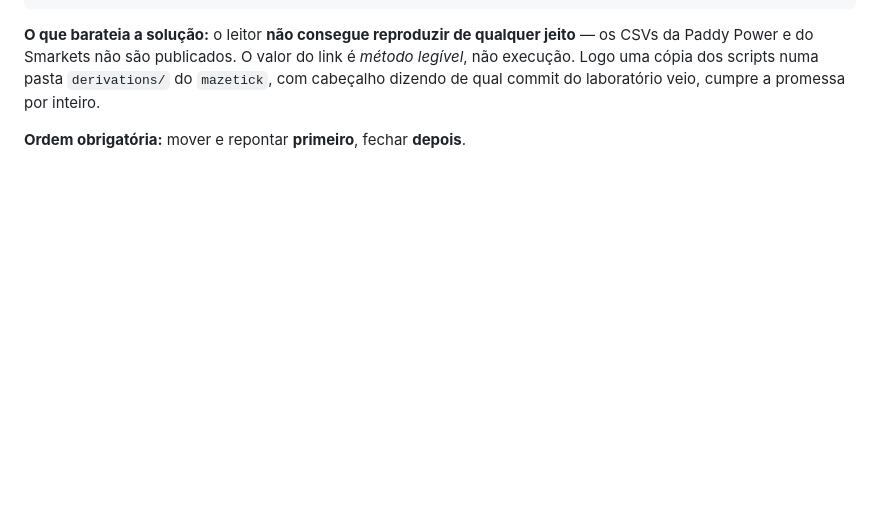
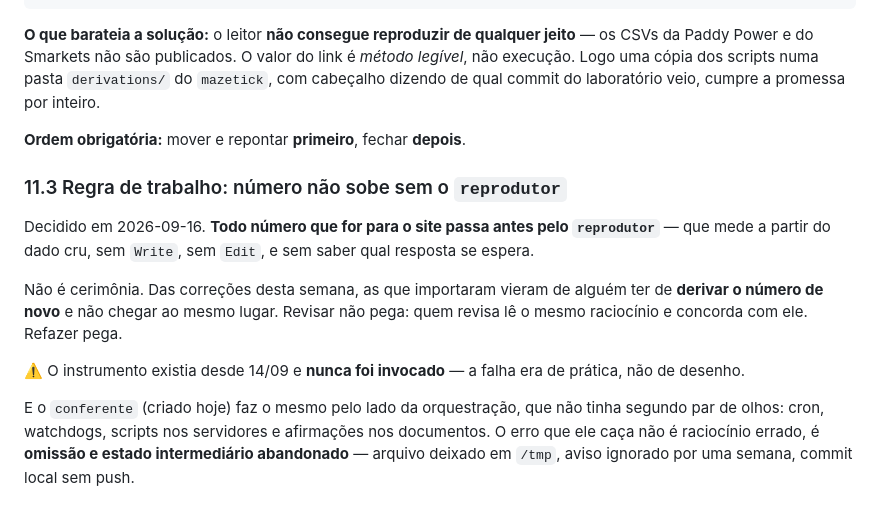
Before and after one commit to bumasello/horsing-maze, a Markdown page: docs/site_handoff.md, the part around the change. Drawn GitHub-style; blank space fills up the shorter version.

```diff
--- a/docs/site_handoff.md
+++ b/docs/site_handoff.md
@@ -713,3 +713,22 @@ link é *método legível*, não execução. Logo uma cópia dos scripts numa pa
 laboratório veio, cumpre a promessa por inteiro.
 
 **Ordem obrigatória:** mover e repontar **primeiro**, fechar **depois**.
+
+### 11.3 Regra de trabalho: número não sobe sem o `reprodutor`
+
+Decidido em 2026-09-16. **Todo número que for para o site passa antes pelo
+`reprodutor`** — que mede a partir do dado cru, sem `Write`, sem `Edit`, e sem
+saber qual resposta se espera.
+
+Não é cerimônia. Das correções desta semana, as que importaram vieram de alguém
+ter de **derivar o número de novo** e não chegar ao mesmo lugar. Revisar não
+pega: quem revisa lê o mesmo raciocínio e concorda com ele. Refazer pega.
+
+⚠️ O instrumento existia desde 14/09 e **nunca foi invocado** — a falha era de
+prática, não de desenho.
+
+E o `conferente` (criado hoje) faz o mesmo pelo lado da orquestração, que não
+tinha segundo par de olhos: cron, watchdogs, scripts nos servidores e
+afirmações nos documentos. O erro que ele caça não é raciocínio errado, é
+**omissão e estado intermediário abandonado** — arquivo deixado em `/tmp`, aviso
+ignorado por uma semana, commit local sem push.
```
Also changed, not shown: .claude/agents/conferente.md (added, +80 -0 lines).
